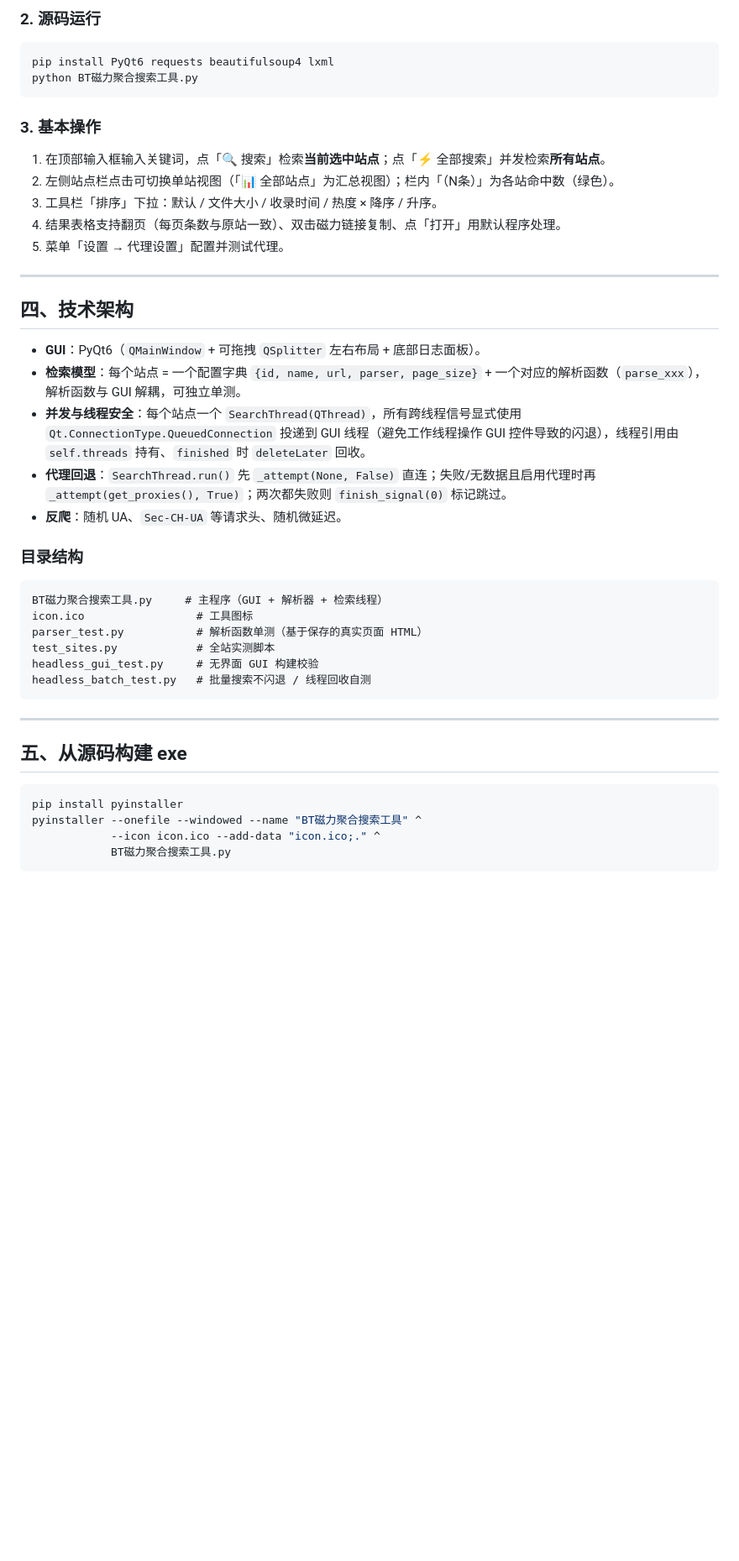
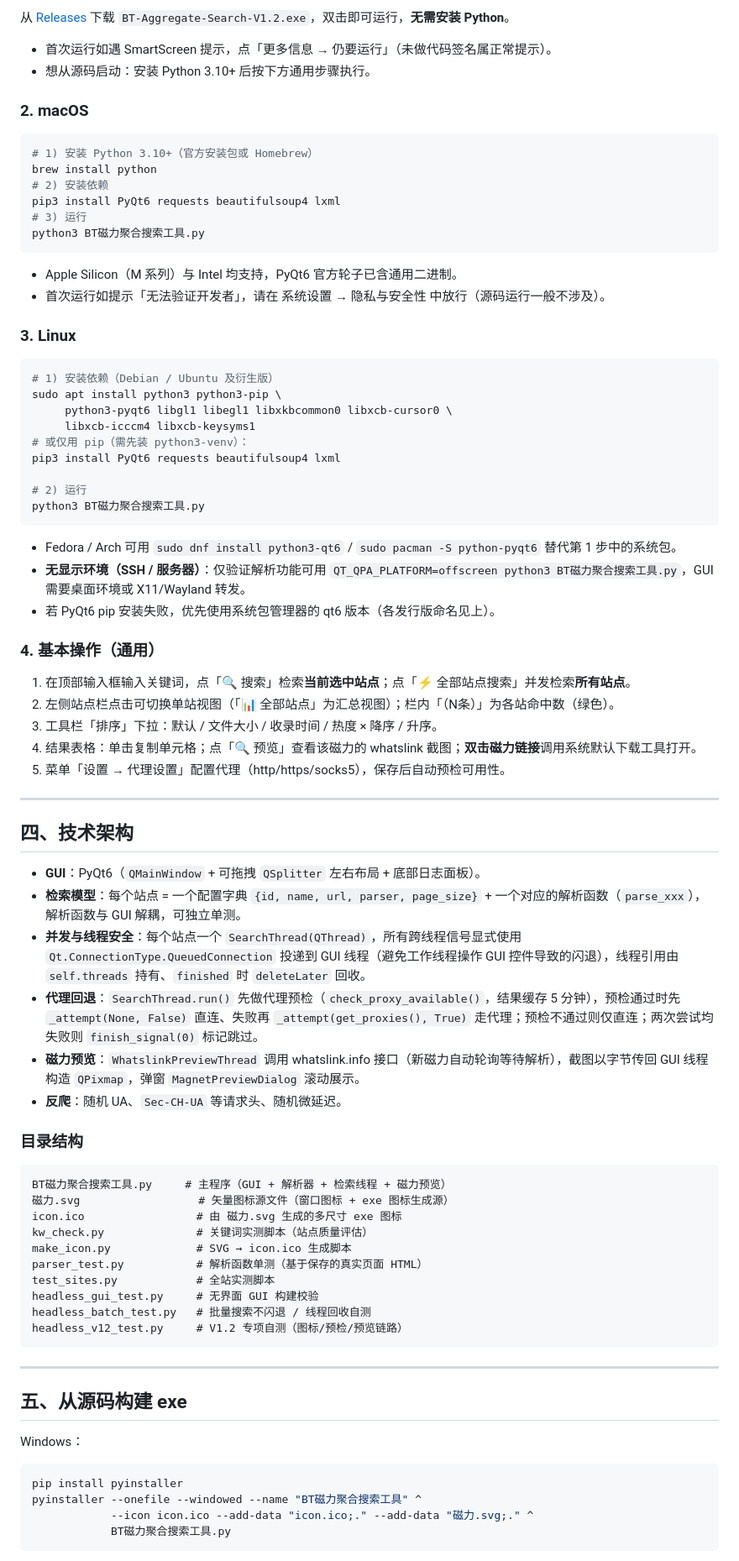
Before and after one commit to huyin324/BT-Aggregate-Search, a Markdown page: README.md, the part around one of its changes. Shown at 84% size. Rendered like a GitHub page; blank space fills up the shorter version.

Commit message:
V1.2: 代理预检、矢量图标(SVG)、whatslink 磁力预览、站点精简(19个实测启用)、界面截图与多系统运行说明

````diff
--- a/README.md
+++ b/README.md
@@ -53,16 +76,48 @@
 
-### 2. 源码运行
+从 [Releases](https://github.com/huyin324/BT-Aggregate-Search/releases) 下载 `BT-Aggregate-Search-V1.2.exe`，双击即可运行，**无需安装 Python**。
+
+- 首次运行如遇 SmartScreen 提示，点「更多信息 → 仍要运行」（未做代码签名属正常提示）。
+- 想从源码启动：安装 Python 3.10+ 后按下方通用步骤执行。
+
+### 2. macOS
+
 ```bash
-pip install PyQt6 requests beautifulsoup4 lxml
-python BT磁力聚合搜索工具.py
+# 1) 安装 Python 3.10+（官方安装包或 Homebrew）
+brew install python
+# 2) 安装依赖
+pip3 install PyQt6 requests beautifulsoup4 lxml
+# 3) 运行
+python3 BT磁力聚合搜索工具.py
 ```
 
-### 3. 基本操作
-1. 在顶部输入框输入关键词，点「🔍 搜索」检索**当前选中站点**；点「⚡ 全部搜索」并发检索**所有站点**。
+- Apple Silicon（M 系列）与 Intel 均支持，PyQt6 官方轮子已含通用二进制。
+- 首次运行如提示「无法验证开发者」，请在 系统设置 → 隐私与安全性 中放行（源码运行一般不涉及）。
+
+### 3. Linux
+
+```bash
+# 1) 安装依赖（Debian / Ubuntu 及衍生版）
+sudo apt install python3 python3-pip \
+     python3-pyqt6 libgl1 libegl1 libxkbcommon0 libxcb-cursor0 \
+     libxcb-icccm4 libxcb-keysyms1
+# 或仅用 pip（需先装 python3-venv）：
+pip3 install PyQt6 requests beautifulsoup4 lxml
+
+# 2) 运行
+python3 BT磁力聚合搜索工具.py
+```
+
+- Fedora / Arch 可用 `sudo dnf install python3-qt6` / `sudo pacman -S python-pyqt6` 替代第 1 步中的系统包。
+- **无显示环境（SSH / 服务器）**：仅验证解析功能可用 `QT_QPA_PLATFORM=offscreen python3 BT磁力聚合搜索工具.py`，GUI 需要桌面环境或 X11/Wayland 转发。
+- 若 PyQt6 pip 安装失败，优先使用系统包管理器的 qt6 版本（各发行版命名见上）。
+
+### 4. 基本操作（通用）
+
+1. 在顶部输入框输入关键词，点「🔍 搜索」检索**当前选中站点**；点「⚡ 全部站点搜索」并发检索**所有站点**。
 2. 左侧站点栏点击可切换单站视图（「📊 全部站点」为汇总视图）；栏内「（N条）」为各站命中数（绿色）。
 3. 工具栏「排序」下拉：默认 / 文件大小 / 收录时间 / 热度 × 降序 / 升序。
-4. 结果表格支持翻页（每页条数与原站一致）、双击磁力链接复制、点「打开」用默认程序处理。
-5. 菜单「设置 → 代理设置」配置并测试代理。
+4. 结果表格：单击复制单元格；点「🔍 预览」查看该磁力的 whatslink 截图；**双击磁力链接**调用系统默认下载工具打开。
+5. 菜单「设置 → 代理设置」配置代理（http/https/socks5），保存后自动预检可用性。
 
 ---
 
@@ -71,26 +126,32 @@ python BT磁力聚合搜索工具.py
 - **GUI**：PyQt6（`QMainWindow` + 可拖拽 `QSplitter` 左右布局 + 底部日志面板）。
 - **检索模型**：每个站点 = 一个配置字典 `{id, name, url, parser, page_size}` + 一个对应的解析函数（`parse_xxx`），解析函数与 GUI 解耦，可独立单测。
 - **并发与线程安全**：每个站点一个 `SearchThread(QThread)`，所有跨线程信号显式使用 `Qt.ConnectionType.QueuedConnection` 投递到 GUI 线程（避免工作线程操作 GUI 控件导致的闪退），线程引用由 `self.threads` 持有、`finished` 时 `deleteLater` 回收。
-- **代理回退**：`SearchThread.run()` 先 `_attempt(None, False)` 直连；失败/无数据且启用代理时再 `_attempt(get_proxies(), True)`；两次都失败则 `finish_signal(0)` 标记跳过。
+- **代理回退**：`SearchThread.run()` 先做代理预检（`check_proxy_available()`，结果缓存 5 分钟），预检通过时先 `_attempt(None, False)` 直连、失败再 `_attempt(get_proxies(), True)` 走代理；预检不通过则仅直连；两次尝试均失败则 `finish_signal(0)` 标记跳过。
+- **磁力预览**：`WhatslinkPreviewThread` 调用 whatslink.info 接口（新磁力自动轮询等待解析），截图以字节传回 GUI 线程构造 `QPixmap`，弹窗 `MagnetPreviewDialog` 滚动展示。
 - **反爬**：随机 UA、`Sec-CH-UA` 等请求头、随机微延迟。
 
 ### 目录结构
 ```
-BT磁力聚合搜索工具.py     # 主程序（GUI + 解析器 + 检索线程）
-icon.ico                 # 工具图标
+BT磁力聚合搜索工具.py     # 主程序（GUI + 解析器 + 检索线程 + 磁力预览）
+磁力.svg                  # 矢量图标源文件（窗口图标 + exe 图标生成源）
+icon.ico                 # 由 磁力.svg 生成的多尺寸 exe 图标
+kw_check.py              # 关键词实测脚本（站点质量评估）
+make_icon.py             # SVG → icon.ico 生成脚本
 parser_test.py           # 解析函数单测（基于保存的真实页面 HTML）
 test_sites.py            # 全站实测脚本
 headless_gui_test.py     # 无界面 GUI 构建校验
 headless_batch_test.py   # 批量搜索不闪退 / 线程回收自测
+headless_v12_test.py     # V1.2 专项自测（图标/预检/预览链路）
 ```
 
 ---
 
 ## 五、从源码构建 exe
 
+Windows：
 ```bash
 pip install pyinstaller
 pyinstaller --onefile --windowed --name "BT磁力聚合搜索工具" ^
-            --icon icon.ico --add-data "icon.ico;." ^
+            --icon icon.ico --add-data "icon.ico;." --add-data "磁力.svg;." ^
             BT磁力聚合搜索工具.py
 ```
````
Also changed, not shown: other parts of README.md (+44 -14 lines), 截图1.png (added), 截图2.png (added), 8 other files.
